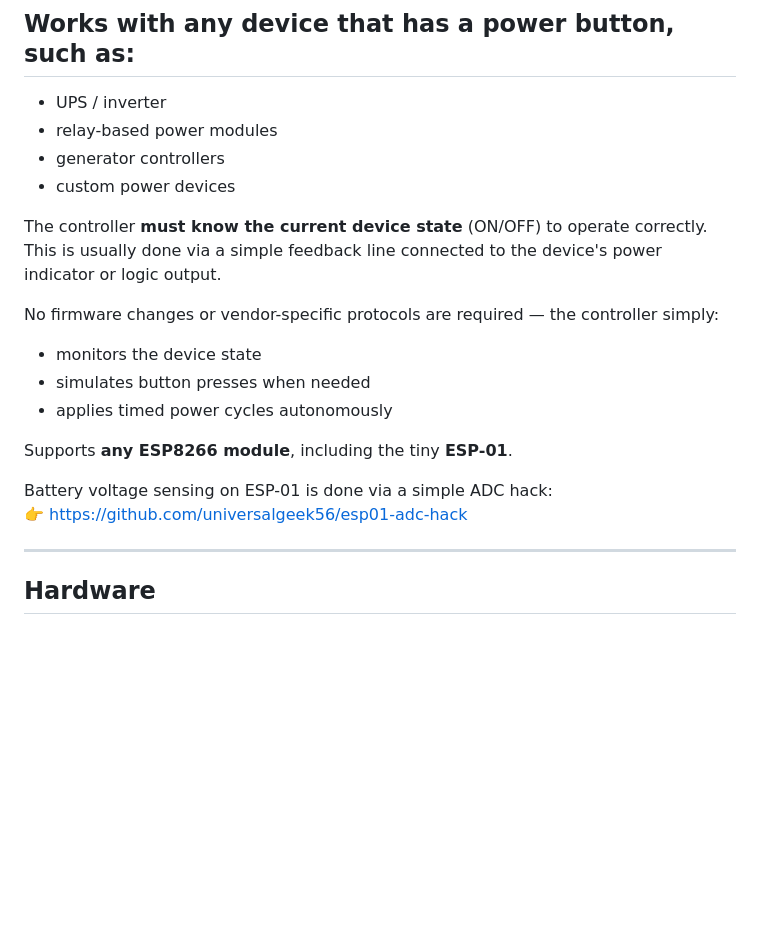
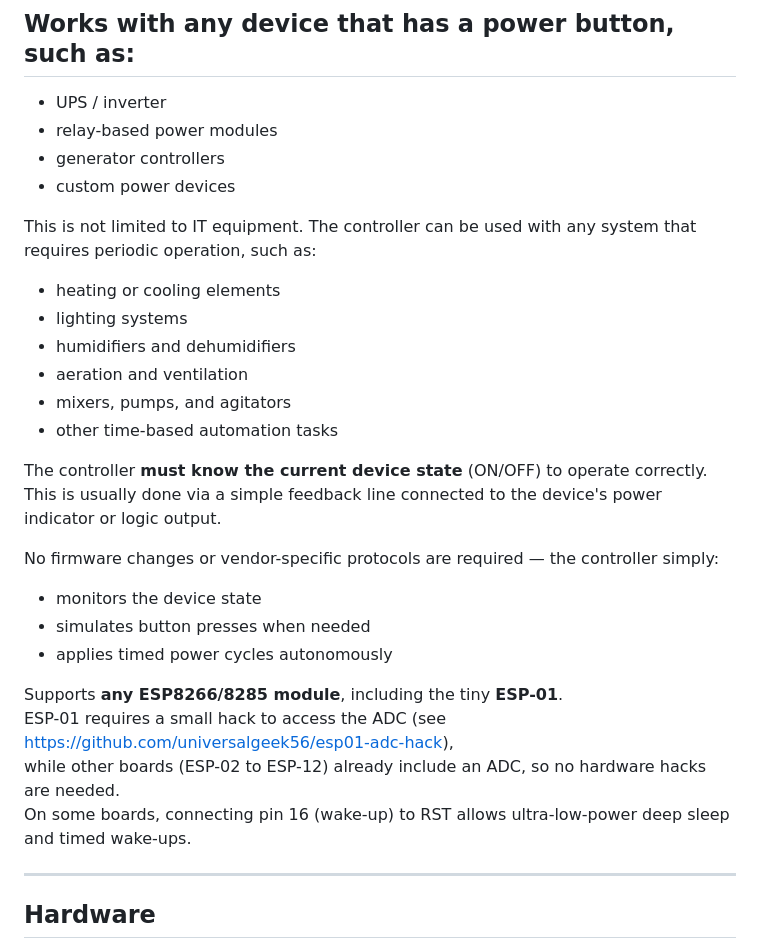
Before and after one commit to universalgeek56/UG56-Smart-UPS, a Markdown page: README.md, the part around the change. Drawn GitHub-style; blank space fills up the shorter version.

```diff
--- a/README.md
+++ b/README.md
@@ -93,6 +93,16 @@ while the controller continues to operate autonomously even without a network.
 - generator controllers
 - custom power devices
 
+This is not limited to IT equipment. The controller can be used with any system that requires periodic operation, such as:
+
+- heating or cooling elements
+- lighting systems
+- humidifiers and dehumidifiers
+- aeration and ventilation
+- mixers, pumps, and agitators
+- other time-based automation tasks
+
+
 The controller **must know the current device state** (ON/OFF) to operate correctly.
 This is usually done via a simple feedback line connected to the device's power indicator or logic output.
 
@@ -102,10 +112,11 @@ No firmware changes or vendor-specific protocols are required — the controller
 - simulates button presses when needed
 - applies timed power cycles autonomously
 
-Supports **any ESP8266 module**, including the tiny **ESP-01**.
+Supports **any ESP8266/8285 module**, including the tiny **ESP-01**.
+ESP-01 requires a small hack to access the ADC (see https://github.com/universalgeek56/esp01-adc-hack),
+while other boards (ESP-02 to ESP-12) already include an ADC, so no hardware hacks are needed.
+On some boards, connecting pin 16 (wake-up) to RST allows ultra-low-power deep sleep and timed wake-ups.
 
-Battery voltage sensing on ESP-01 is done via a simple ADC hack:
-👉 https://github.com/universalgeek56/esp01-adc-hack
 
 ---
 
```
